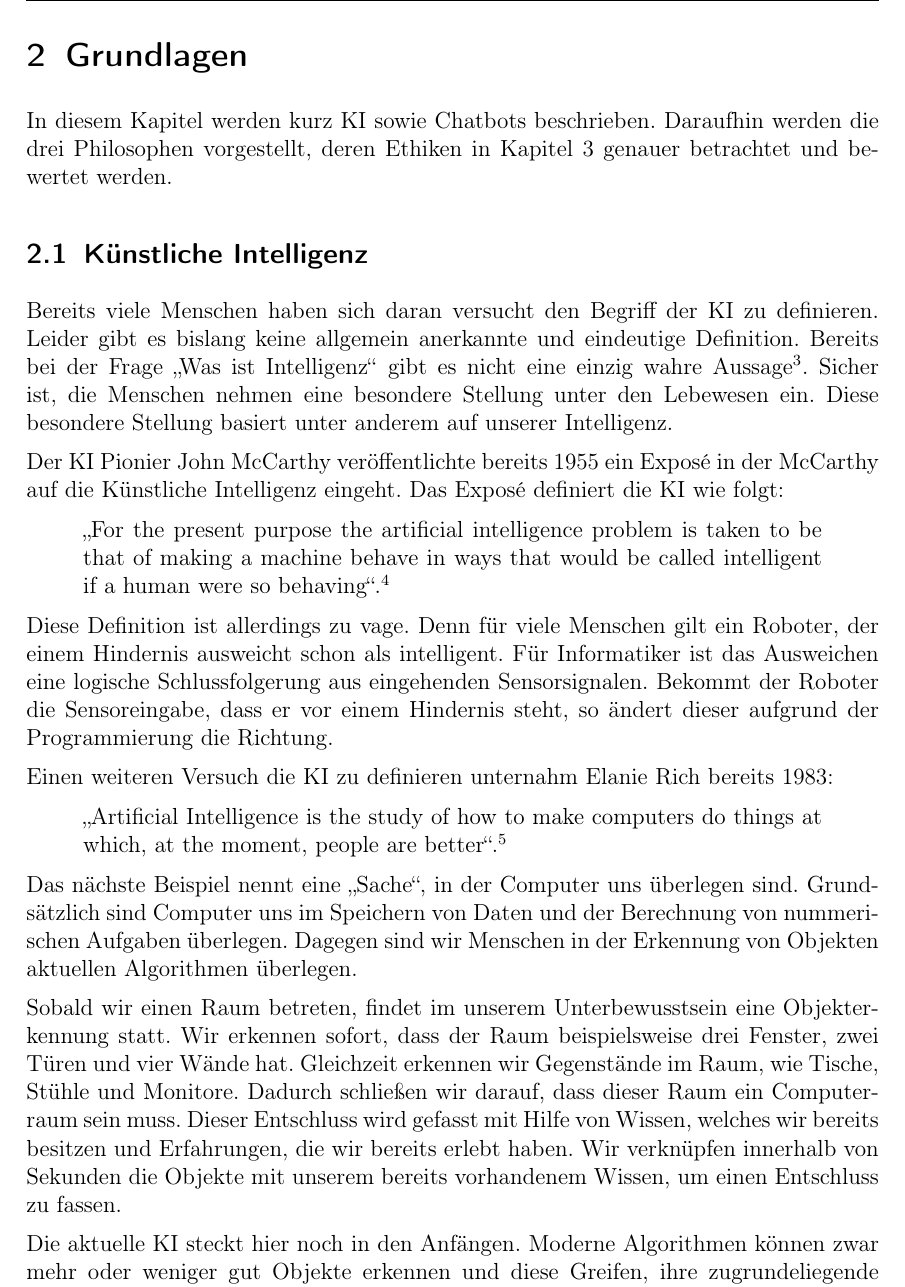
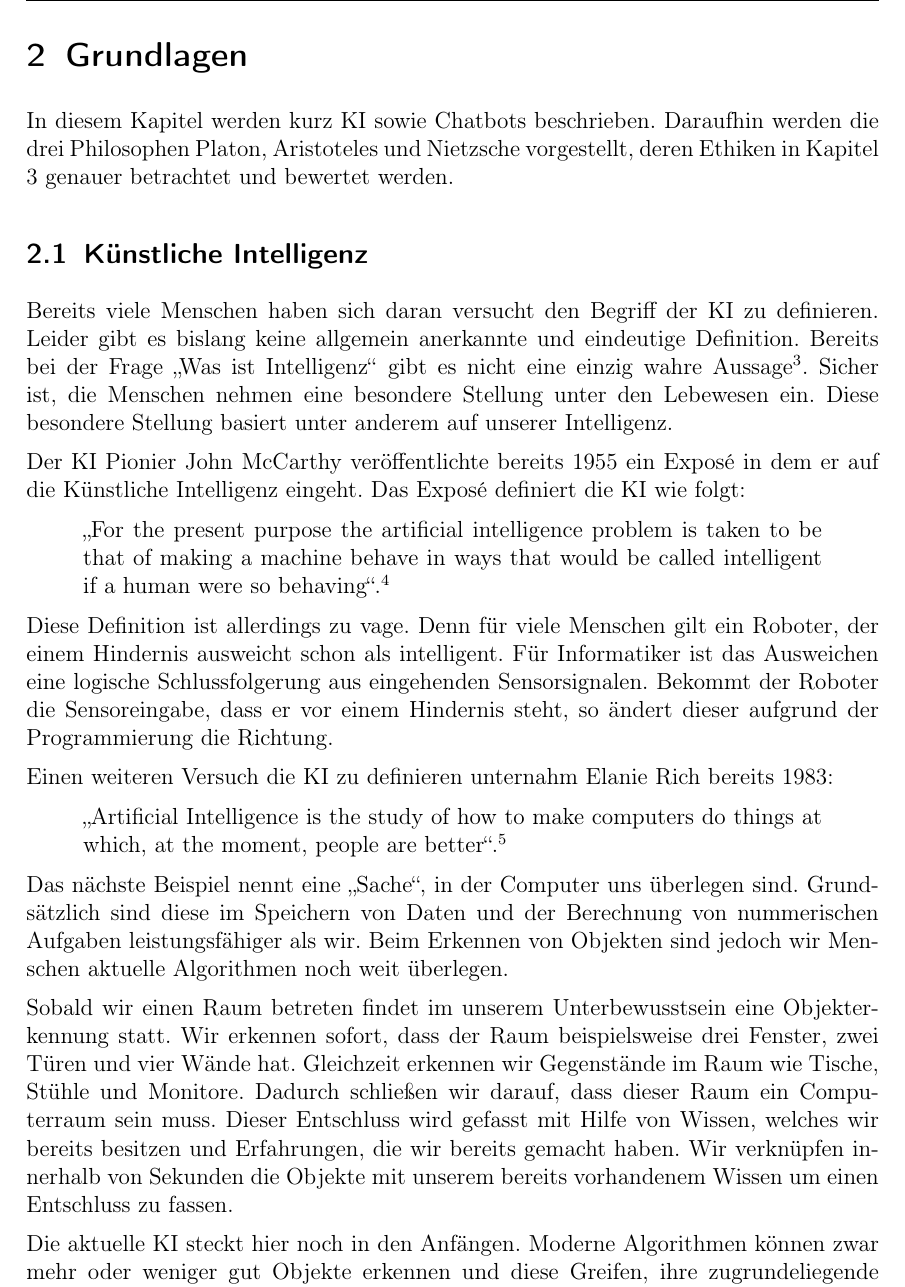
Before and after one commit to Fewa93/Berufsethik, a LaTeX paper (Hausarbeit/00_Berufsethik_Projekt.tex, which reads Hausarbeit/05_Grundlagen.tex): part of page 8 of 29, cut so that both start at the same text. Compiled offline with pdfLaTeX.

Commit message:
Rechtschreibung und Satzbau Grundlagen - Zwischenstand

```diff
--- a/Hausarbeit/05_Grundlagen.tex
+++ b/Hausarbeit/05_Grundlagen.tex
@@ -1,11 +1,11 @@
 \section{Grundlagen}
 In diesem Kapitel werden kurz \ac{ki} sowie Chatbots beschrieben.
-Daraufhin werden die drei Philosophen vorgestellt, deren Ethiken in Kapitel 3 genauer betrachtet und bewertet werden.
+Daraufhin werden die drei Philosophen Platon, Aristoteles und Nietzsche vorgestellt, deren Ethiken in Kapitel 3 genauer betrachtet und bewertet werden.
 
 \subsection{Künstliche Intelligenz}
 Bereits viele Menschen haben sich daran versucht den Begriff der \ac{ki} zu definieren. Leider gibt es bislang keine allgemein anerkannte und eindeutige Definition. Bereits bei der Frage \enquote{Was ist Intelligenz} gibt es nicht eine einzig wahre Aussage\footnote{vgl. \cite{Intelligenz}}. Sicher ist, die Menschen nehmen eine besondere Stellung unter den Lebewesen ein. Diese besondere Stellung basiert unter anderem auf unserer Intelligenz.
 
-Der \ac{ki} Pionier John McCarthy veröffentlichte bereits 1955 ein Exposé in der McCarthy auf die Künstliche Intelligenz eingeht. Das Exposé definiert die \ac{ki} wie folgt:
+Der \ac{ki} Pionier John McCarthy veröffentlichte bereits 1955 ein Exposé in dem er auf die Künstliche Intelligenz eingeht. Das Exposé definiert die \ac{ki} wie folgt:
 \begin{quote}
 		\glqq For the present purpose the artificial intelligence problem is taken to be that of making a machine behave in ways that would be called intelligent if a human were so behaving\grqq.\footnote{\cite{PROPOSALMcCarthy}}
 \end{quote}
@@ -17,10 +17,10 @@ Einen weiteren Versuch die \ac{ki} zu definieren unternahm Elanie Rich bereits 1
 \end{quote}
 
 Das nächste Beispiel nennt eine \glqq Sache\grqq , in der Computer uns überlegen sind.
-Grundsätzlich sind Computer uns im Speichern von Daten und der Berechnung von nummerischen Aufgaben überlegen.
-Dagegen sind wir Menschen in der Erkennung von Objekten aktuellen Algorithmen überlegen.
+Grundsätzlich sind diese im Speichern von Daten und der Berechnung von nummerischen Aufgaben leistungsfähiger als wir.
+Beim Erkennen von Objekten sind jedoch wir Menschen aktuelle Algorithmen noch weit überlegen.
 
-Sobald wir einen Raum betreten, findet im unserem Unterbewusstsein eine Objekterkennung statt. Wir erkennen sofort, dass der Raum beispielsweise drei Fenster, zwei Türen und vier Wände hat. Gleichzeit erkennen wir Gegenstände im Raum, wie Tische, Stühle und Monitore. Dadurch schließen wir darauf, dass dieser Raum ein Computerraum sein muss. Dieser Entschluss wird gefasst mit Hilfe von Wissen, welches wir bereits besitzen und Erfahrungen, die wir bereits erlebt haben. Wir verknüpfen innerhalb von Sekunden die Objekte mit unserem bereits vorhandenem Wissen, um einen Entschluss zu fassen.
+Sobald wir einen Raum betreten findet im unserem Unterbewusstsein eine Objekterkennung statt. Wir erkennen sofort, dass der Raum beispielsweise drei Fenster, zwei Türen und vier Wände hat. Gleichzeit erkennen wir Gegenstände im Raum wie Tische, Stühle und Monitore. Dadurch schließen wir darauf, dass dieser Raum ein Computerraum sein muss. Dieser Entschluss wird gefasst mit Hilfe von Wissen, welches wir bereits besitzen und Erfahrungen, die wir bereits gemacht haben. Wir verknüpfen innerhalb von Sekunden die Objekte mit unserem bereits vorhandenem Wissen um einen Entschluss zu fassen.
 
 Die aktuelle \ac{ki} steckt hier noch in den Anfängen.
 Moderne Algorithmen können zwar mehr oder weniger gut Objekte erkennen und diese Greifen, ihre zugrundeliegende \ac{ki} kann sich jedoch kein Gesamtbild der Umgebung machen.
```
Also changed, not shown: Hausarbeit/00_Berufsethik_Projekt.pdf.
